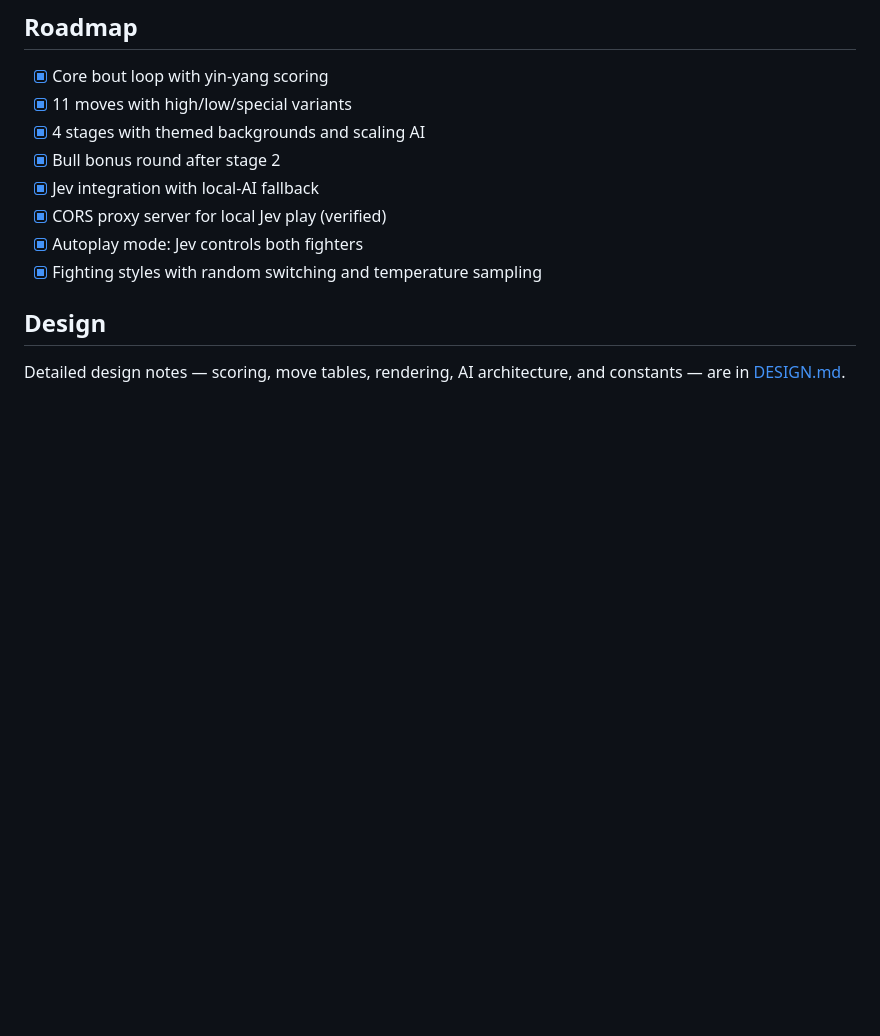
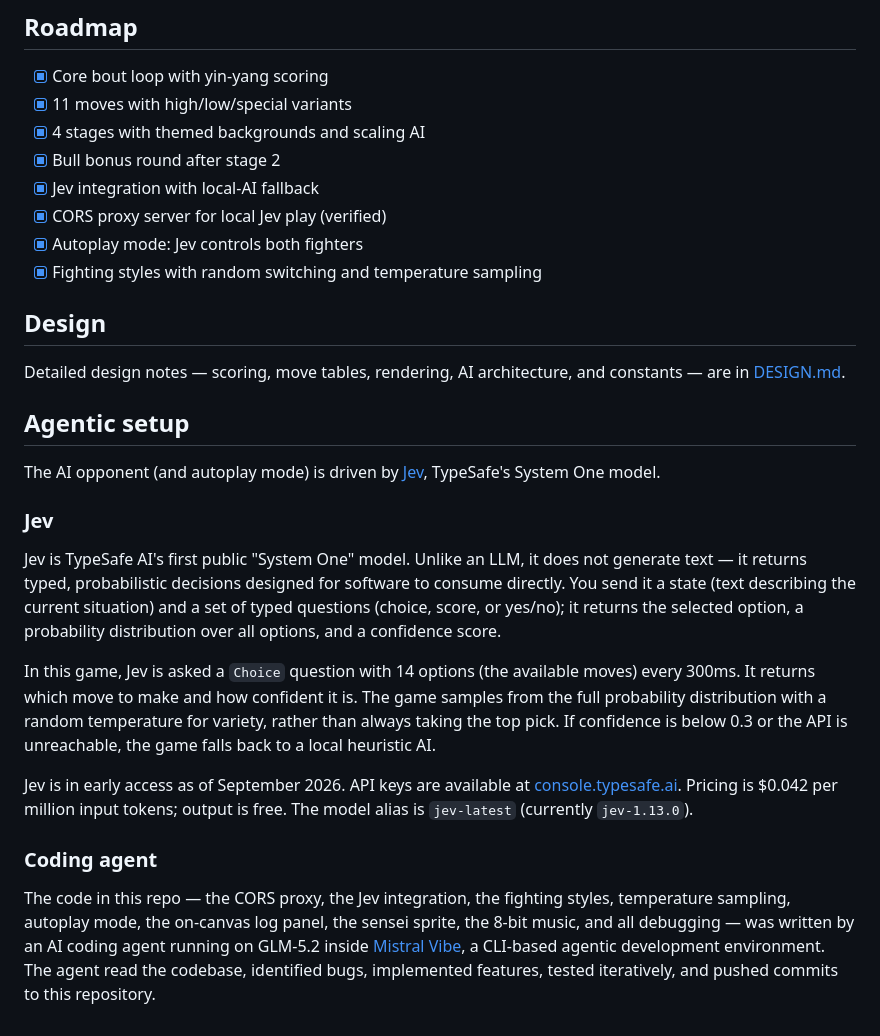
Before and after one commit to dagfinndybvig/Fight, a Markdown page: README.md, the part around the change. Drawn GitHub-style; blank space fills up the shorter version.

Commit message:
README: add Jev info and agentic setup section
- Explain what Jev is: System One model, typed decisions, no text gen
- Document how the game uses Jev: Choice question, 14 options, 300ms
  poll, temperature sampling, confidence floor, local fallback
- Jev access: console.typesafe.ai, pricing, model version
- Coding agent section: GLM-5.2 in Mistral Vibe CLI, what the agent did

```diff
--- a/README.md
+++ b/README.md
@@ -89,3 +89,39 @@ error, or low confidence. See [DESIGN.md](DESIGN.md) for details.
 
 Detailed design notes — scoring, move tables, rendering, AI architecture,
 and constants — are in [DESIGN.md](DESIGN.md).
+
+## Agentic setup
+
+The AI opponent (and autoplay mode) is driven by
+[Jev](https://www.typesafe.ai), TypeSafe's System One model.
+
+### Jev
+
+Jev is TypeSafe AI's first public "System One" model. Unlike an LLM,
+it does not generate text — it returns typed, probabilistic decisions
+designed for software to consume directly. You send it a state (text
+describing the current situation) and a set of typed questions (choice,
+score, or yes/no); it returns the selected option, a probability
+distribution over all options, and a confidence score.
+
+In this game, Jev is asked a `Choice` question with 14 options (the
+available moves) every 300ms. It returns which move to make and how
+confident it is. The game samples from the full probability distribution
+with a random temperature for variety, rather than always taking the
+top pick. If confidence is below 0.3 or the API is unreachable, the
+game falls back to a local heuristic AI.
+
+Jev is in early access as of September 2026. API keys are available at
+[console.typesafe.ai](https://console.typesafe.ai). Pricing is
+$0.042 per million input tokens; output is free. The model alias is
+`jev-latest` (currently `jev-1.13.0`).
+
+### Coding agent
+
+The code in this repo — the CORS proxy, the Jev integration, the
+fighting styles, temperature sampling, autoplay mode, the on-canvas
+log panel, the sensei sprite, the 8-bit music, and all debugging —
+was written by an AI coding agent running on GLM-5.2 inside
+[Mistral Vibe](https://mistral.ai), a CLI-based agentic development
+environment. The agent read the codebase, identified bugs, implemented
+features, tested iteratively, and pushed commits to this repository.
```
